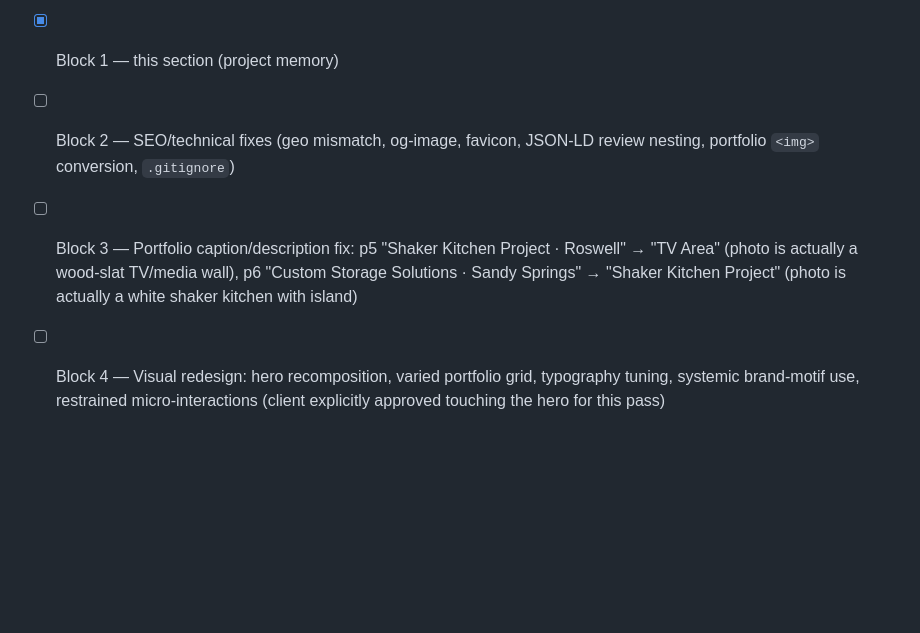
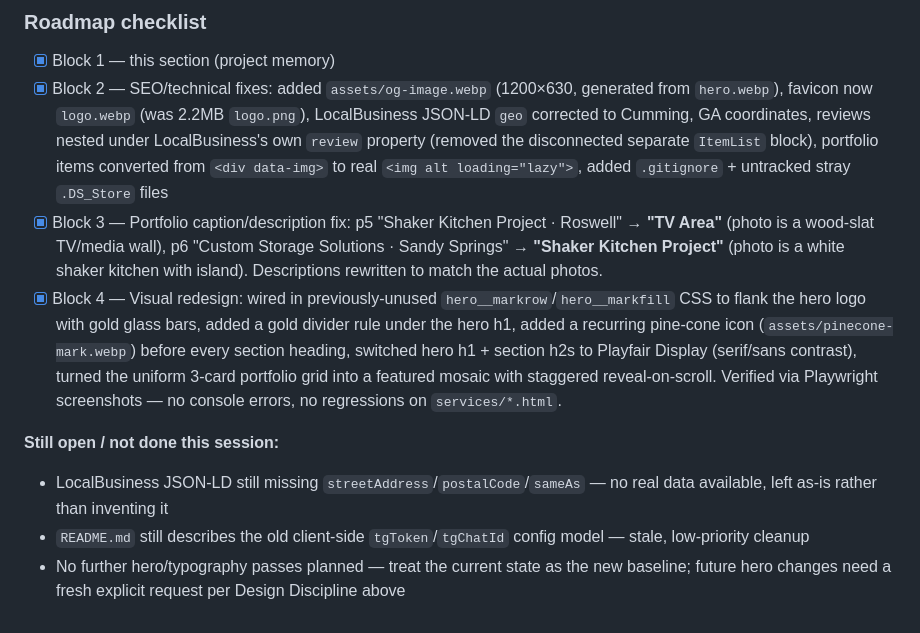
Before and after one commit to youakey/aureo-furniture-solution, a Markdown page: CLAUDE.md, the part around the change. Drawn GitHub-style; blank space fills up the shorter version.

Commit message:
docs: mark roadmap blocks 2-4 complete in CLAUDE.md
Co-Authored-By: Claude Sonnet 5 <noreply@anthropic.com>

```diff
--- a/CLAUDE.md
+++ b/CLAUDE.md
@@ -98,6 +98,11 @@ Plain static site, **no build step, no `package.json`**: raw HTML/CSS/JS. Deploy
 
 ### Roadmap checklist
 - [x] Block 1 — this section (project memory)
-- [ ] Block 2 — SEO/technical fixes (geo mismatch, og-image, favicon, JSON-LD review nesting, portfolio `<img>` conversion, `.gitignore`)
-- [ ] Block 3 — Portfolio caption/description fix: p5 "Shaker Kitchen Project · Roswell" → "TV Area" (photo is actually a wood-slat TV/media wall), p6 "Custom Storage Solutions · Sandy Springs" → "Shaker Kitchen Project" (photo is actually a white shaker kitchen with island)
-- [ ] Block 4 — Visual redesign: hero recomposition, varied portfolio grid, typography tuning, systemic brand-motif use, restrained micro-interactions (client explicitly approved touching the hero for this pass)
+- [x] Block 2 — SEO/technical fixes: added `assets/og-image.webp` (1200×630, generated from `hero.webp`), favicon now `logo.webp` (was 2.2MB `logo.png`), LocalBusiness JSON-LD `geo` corrected to Cumming, GA coordinates, reviews nested under LocalBusiness's own `review` property (removed the disconnected separate `ItemList` block), portfolio items converted from `<div data-img>` to real `<img alt loading="lazy">`, added `.gitignore` + untracked stray `.DS_Store` files
+- [x] Block 3 — Portfolio caption/description fix: p5 "Shaker Kitchen Project · Roswell" → **"TV Area"** (photo is a wood-slat TV/media wall), p6 "Custom Storage Solutions · Sandy Springs" → **"Shaker Kitchen Project"** (photo is a white shaker kitchen with island). Descriptions rewritten to match the actual photos.
+- [x] Block 4 — Visual redesign: wired in previously-unused `hero__markrow`/`hero__markfill` CSS to flank the hero logo with gold glass bars, added a gold divider rule under the hero h1, added a recurring pine-cone icon (`assets/pinecone-mark.webp`) before every section heading, switched hero h1 + section h2s to Playfair Display (serif/sans contrast), turned the uniform 3-card portfolio grid into a featured mosaic with staggered reveal-on-scroll. Verified via Playwright screenshots — no console errors, no regressions on `services/*.html`.
+
+**Still open / not done this session:**
+- LocalBusiness JSON-LD still missing `streetAddress`/`postalCode`/`sameAs` — no real data available, left as-is rather than inventing it
+- `README.md` still describes the old client-side `tgToken`/`tgChatId` config model — stale, low-priority cleanup
+- No further hero/typography passes planned — treat the current state as the new baseline; future hero changes need a fresh explicit request per Design Discipline above
```
